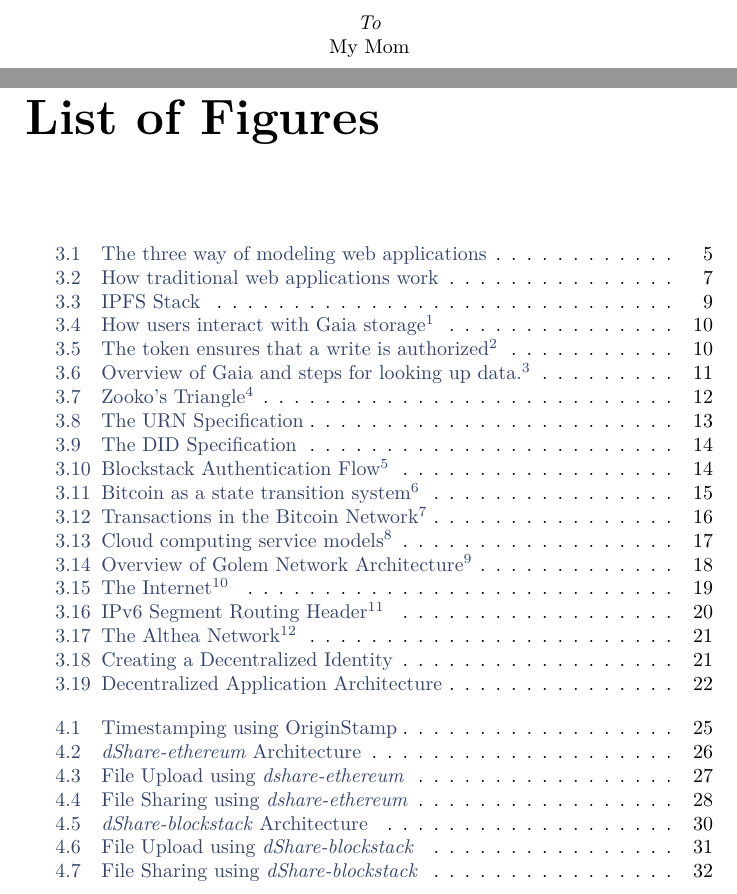
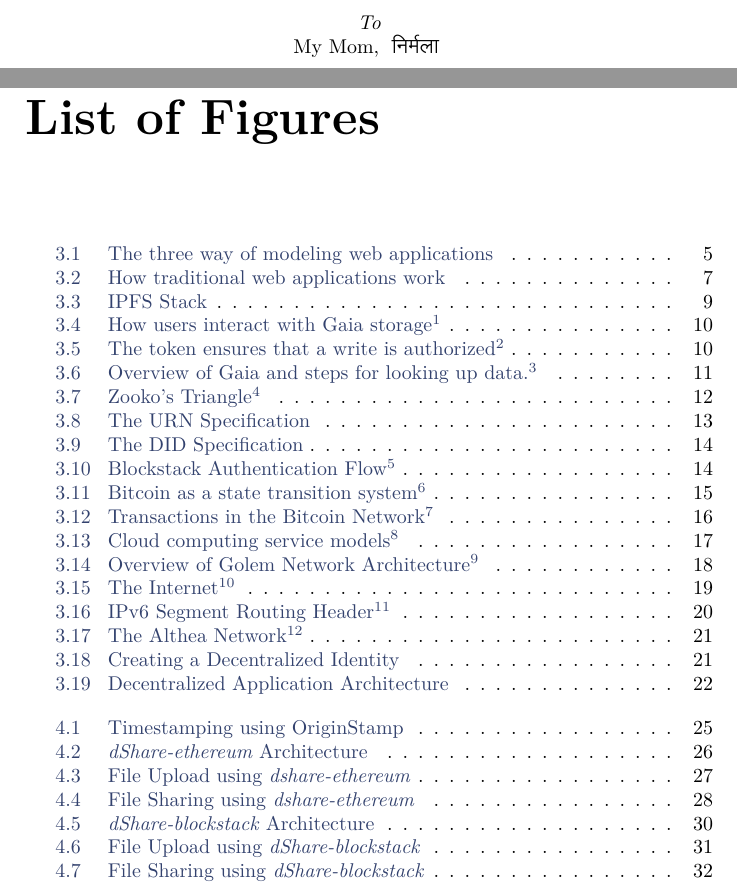
Before and after one commit to hKedia/thesis, a LaTeX thesis (report/disy_thesis.tex, which reads report/preamble.tex): two parts of pages 2 and 6 of 56, joined at a grey line, cut so that both start at the same text. Compiled offline with XeLaTeX.

Commit message:
preamble

```diff
--- a/report/disy_thesis.tex
+++ b/report/disy_thesis.tex
@@ -28,6 +28,9 @@
 %%%%%%%%%%%%%%%%%%%%%%%%%%%%%%%%%%%%%%%%%%%%%%%%%%%%%%%%%%%%%%%%%%%%%%%%%%%%%%%%%%%%%%%%%%%%%%%%%%%%%%%%%%%%%%%%%
 %%% PACKAGES
 %%%%%%%%%%%%%%%%%%%%%%%%%%%%%%%%%%%%%%%%%%%%%%%%%%%%%%%%%%%%%%%%%%%%%%%%%%%%%%%%%%%%%%%%%%%%%%%%%%%%%%%%%%%%%%%%%
+\usepackage{fontspec}
+\usepackage{polyglossia}
+
 \usepackage{graphicx}					% graphics, of course
 \usepackage{color}                      % to define colors
 \usepackage{amsmath, amssymb}	        % math symbols for sets etc
@@ -143,6 +146,11 @@
   commandchars=\\\{\}
 }
 
+\setmainlanguage{english}
+\setotherlanguage{sanskrit}
+
+\newfontfamily\devanagarifont[Script=Devanagari]{Lohit-Devanagari.ttf}
+
 %%%%%%%%%%%%%%%%%%%%%%%%%%%%%%%%%%%%%%%%%%%%%%%%%%%%%%%%%%%%%%%%%%%%%%%%%%%%%%%%%%%%%%%%%%%%%%%%%%%%%%%%%%%%%%%%%
 %%% DOCUMENT
 %%%%%%%%%%%%%%%%%%%%%%%%%%%%%%%%%%%%%%%%%%%%%%%%%%%%%%%%%%%%%%%%%%%%%%%%%%%%%%%%%%%%%%%%%%%%%%%%%%%%%%%%%%%%%%%%%
--- a/report/preamble.tex
+++ b/report/preamble.tex
@@ -4,6 +4,9 @@
 \begin{center}
 \textit{To}
 
-My Mom
+My Mom,
+\begin{sanskrit}
+	निर्मला
+\end{sanskrit}
 \end{center}
 \newpage
```
Also changed, not shown: report/disy_thesis.pdf.
